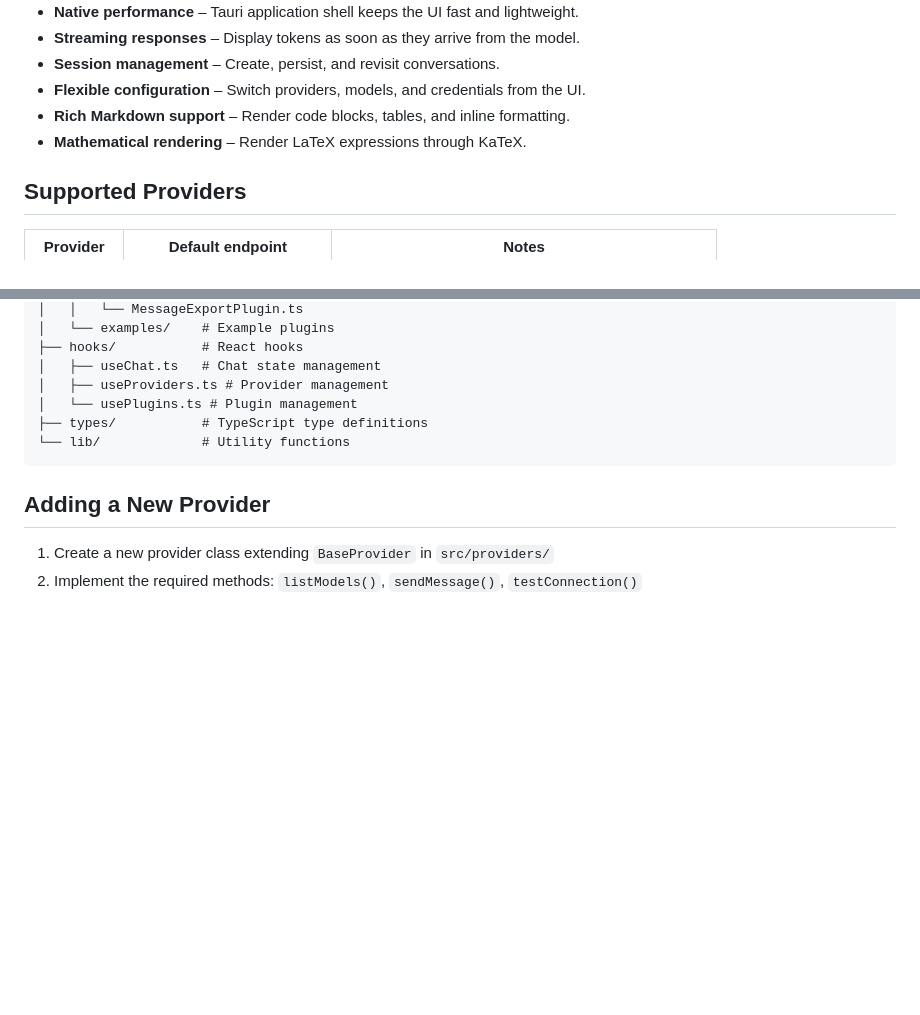
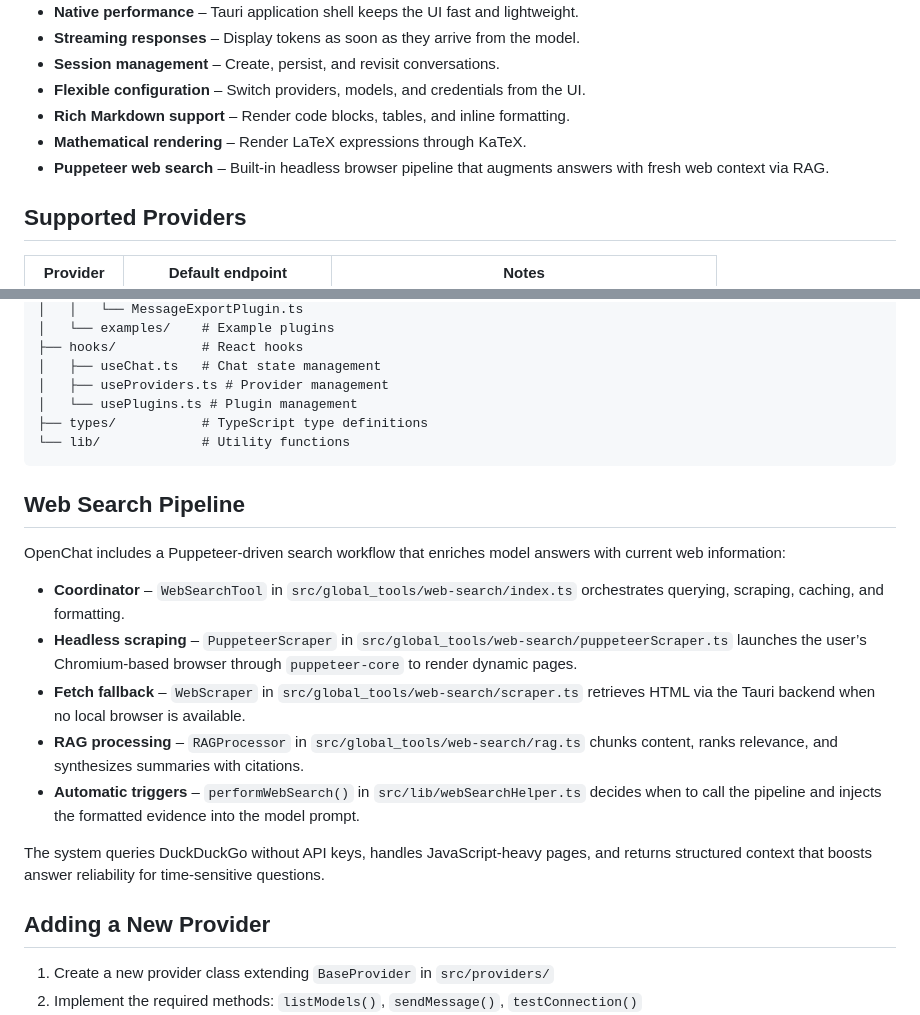
Before and after one commit to OpenChatGit/OpenChat, a Markdown page: README.md, 2 parts joined by grey strips. Rendered like a GitHub page; blank space fills up the shorter version.

````diff
--- a/README.md
+++ b/README.md
@@ -29,6 +29,7 @@ OpenChat is a modular, cross-platform LLM chat application built with Tauri, Rea
 - **Flexible configuration** – Switch providers, models, and credentials from the UI.
 - **Rich Markdown support** – Render code blocks, tables, and inline formatting.
 - **Mathematical rendering** – Render LaTeX expressions through KaTeX.
+- **Puppeteer web search** – Built-in headless browser pipeline that augments answers with fresh web context via RAG.
 
 ## Supported Providers
 
@@ -107,6 +108,18 @@ src/
 └── lib/             # Utility functions
 ```
 
+## Web Search Pipeline
+
+OpenChat includes a Puppeteer-driven search workflow that enriches model answers with current web information:
+
+- **Coordinator** – `WebSearchTool` in `src/global_tools/web-search/index.ts` orchestrates querying, scraping, caching, and formatting.
+- **Headless scraping** – `PuppeteerScraper` in `src/global_tools/web-search/puppeteerScraper.ts` launches the user’s Chromium-based browser through `puppeteer-core` to render dynamic pages.
+- **Fetch fallback** – `WebScraper` in `src/global_tools/web-search/scraper.ts` retrieves HTML via the Tauri backend when no local browser is available.
+- **RAG processing** – `RAGProcessor` in `src/global_tools/web-search/rag.ts` chunks content, ranks relevance, and synthesizes summaries with citations.
+- **Automatic triggers** – `performWebSearch()` in `src/lib/webSearchHelper.ts` decides when to call the pipeline and injects the formatted evidence into the model prompt.
+
+The system queries DuckDuckGo without API keys, handles JavaScript-heavy pages, and returns structured context that boosts answer reliability for time-sensitive questions.
+
 ## Adding a New Provider
 
 1. Create a new provider class extending `BaseProvider` in `src/providers/`
````
